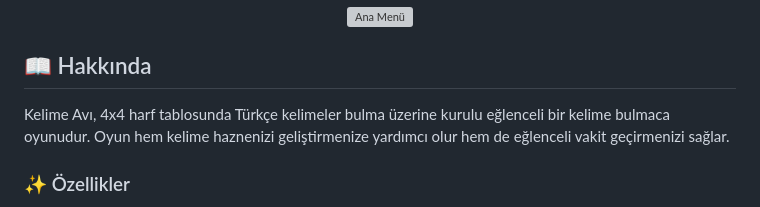
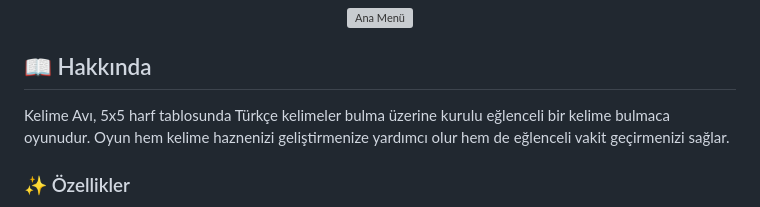
Before and after one commit to Kaaanyildiz/Flutter_WordHunt_Game, a Markdown page: README.md, the part around the change. Drawn GitHub-style; grey boxes are pictures that could not be loaded.

```diff
--- a/README.md
+++ b/README.md
@@ -15,7 +15,7 @@
 
 ## 📖 Hakkında
 
-Kelime Avı, 4x4 harf tablosunda Türkçe kelimeler bulma üzerine kurulu eğlenceli bir kelime bulmaca oyunudur. Oyun hem kelime haznenizi geliştirmenize yardımcı olur hem de eğlenceli vakit geçirmenizi sağlar.
+Kelime Avı, 5x5 harf tablosunda Türkçe kelimeler bulma üzerine kurulu eğlenceli bir kelime bulmaca oyunudur. Oyun hem kelime haznenizi geliştirmenize yardımcı olur hem de eğlenceli vakit geçirmenizi sağlar.
 
 ### ✨ Özellikler
 
```
